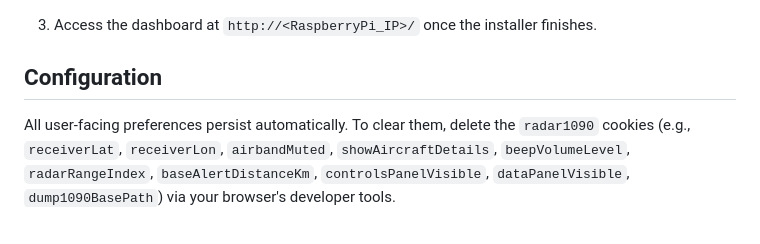
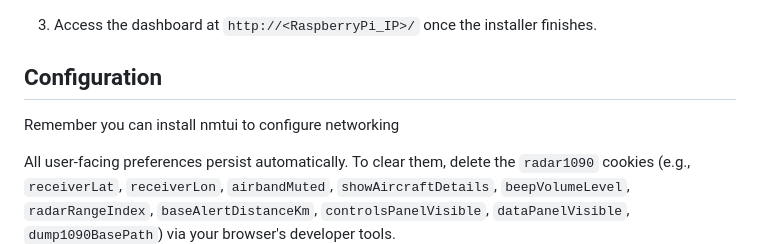
Before and after one commit to dylan7474/radar1090html5, a Markdown page: README.md, the part around the change. Drawn GitHub-style; blank space fills up the shorter version.

```diff
--- a/README.md
+++ b/README.md
@@ -120,6 +120,8 @@ Raspberry Pi that bundles everything into a single host:
 3. Access the dashboard at `http://<RaspberryPi_IP>/` once the installer finishes.
 
 ## Configuration
+
+Remember you can install nmtui to configure networking
 
 All user-facing preferences persist automatically. To clear them, delete the
 `radar1090` cookies (e.g., `receiverLat`, `receiverLon`, `airbandMuted`,
```
